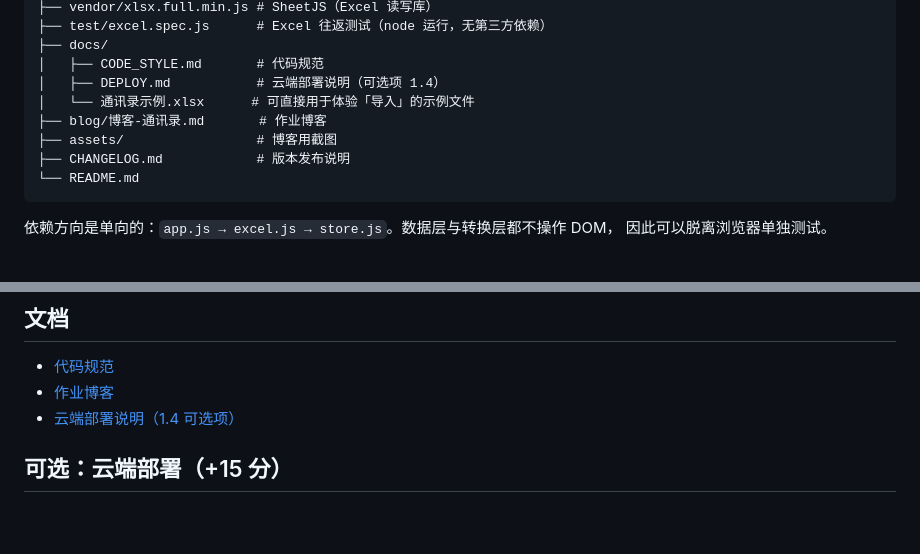
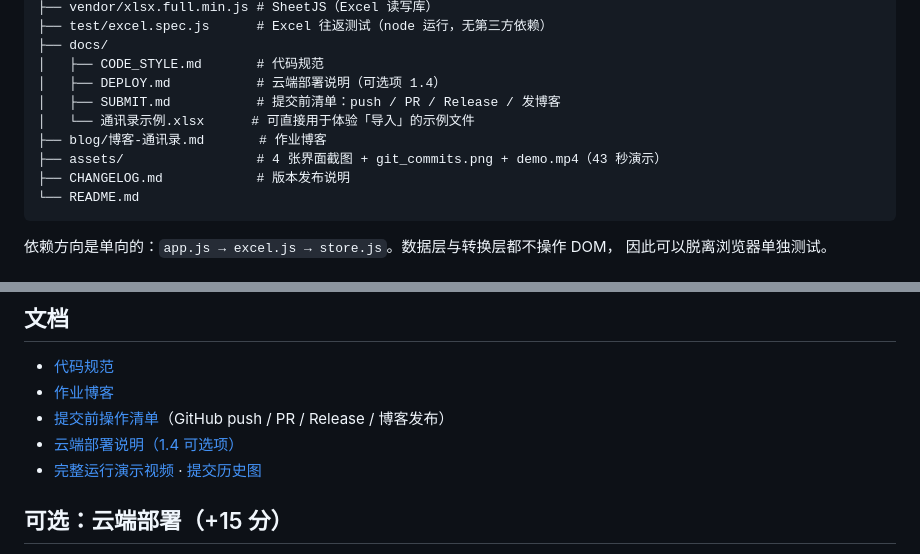
Before and after one commit to xie-yu520/contacts-address-book, a Markdown page: README.md, 2 parts joined by grey strips. Drawn GitHub-style; blank space fills up the shorter version.

Commit message:
docs: 补齐发布材料（演示视频、提交历史图、提交清单）

````diff
--- a/README.md
+++ b/README.md
@@ -51,9 +51,10 @@ python -m http.server 8080
 ├── docs/
 │   ├── CODE_STYLE.md       # 代码规范
 │   ├── DEPLOY.md           # 云端部署说明（可选项 1.4）
+│   ├── SUBMIT.md           # 提交前清单：push / PR / Release / 发博客
 │   └── 通讯录示例.xlsx      # 可直接用于体验「导入」的示例文件
 ├── blog/博客-通讯录.md       # 作业博客
-├── assets/                 # 博客用截图
+├── assets/                 # 4 张界面截图 + git_commits.png + demo.mp4（43 秒演示）
 ├── CHANGELOG.md            # 版本发布说明
 └── README.md
 ```
@@ -88,7 +89,9 @@ node test/excel.spec.js
 
 - [代码规范](docs/CODE_STYLE.md)
 - [作业博客](blog/博客-通讯录.md)
+- [提交前操作清单](docs/SUBMIT.md)（GitHub push / PR / Release / 博客发布）
 - [云端部署说明（1.4 可选项）](docs/DEPLOY.md)
+- [完整运行演示视频](assets/demo.mp4) · [提交历史图](assets/git_commits.png)
 
 ## 可选：云端部署（+15 分）
 
````
Also changed, not shown: CHANGELOG.md (added, +27 -0 lines), blog/博客-通讯录.md (+66 -29 lines), docs/SUBMIT.md (added, +138 -0 lines), assets/git_commits.png (added), 1 other file.
